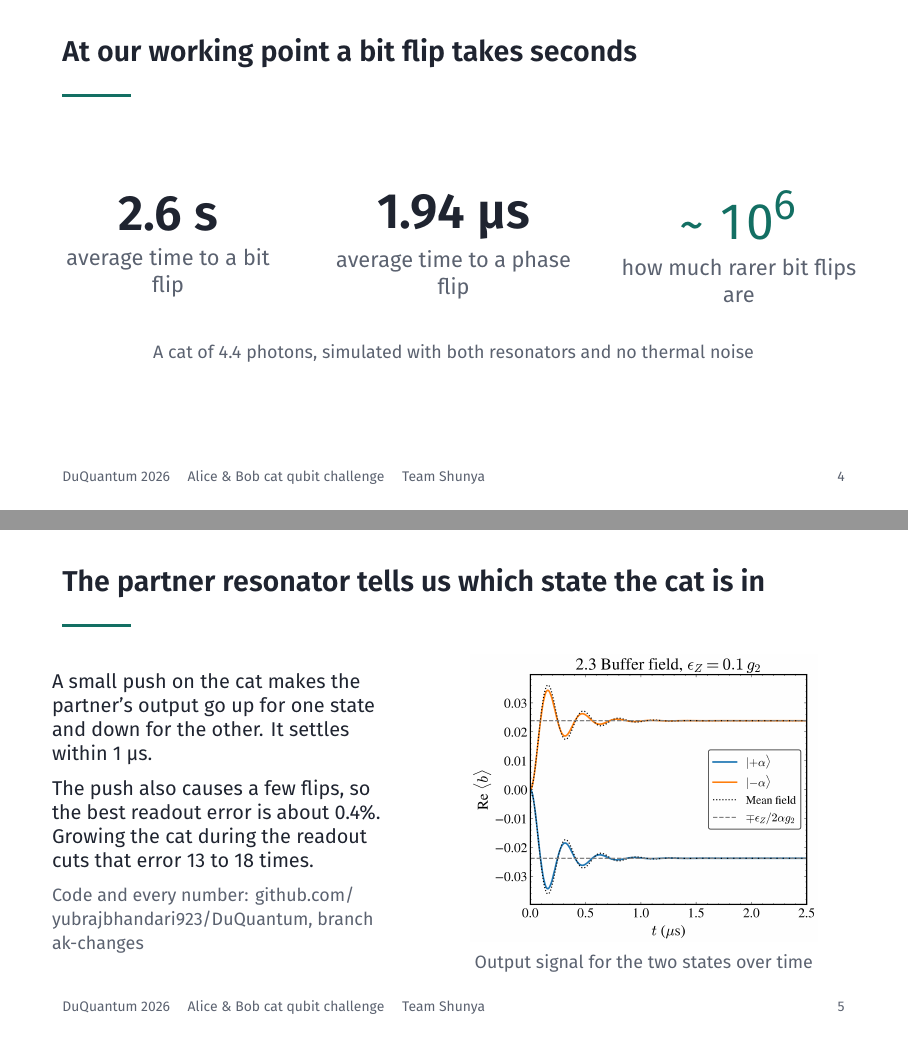
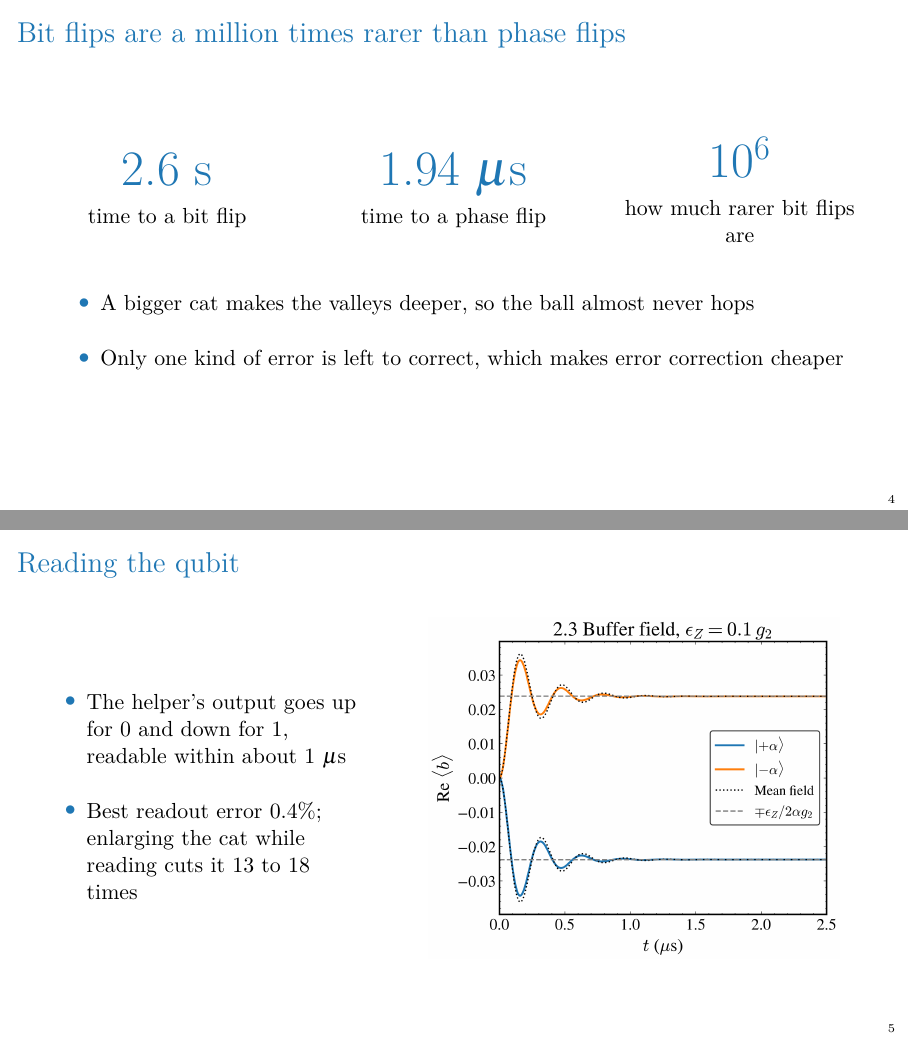
Before and after one commit to yubrajbhandari923/DuQuantum, LaTeX slides (slides/duquantum_short.tex): pages 4 and 5 of 5, joined at a grey line. Compiled offline with XeLaTeX; a missing font is replaced by an installed copy or a similar font.

Commit message:
Redo the five-slide deck in the long deck's format: setup, valleys, headline error times, readout

```diff
--- a/slides/duquantum_short.tex
+++ b/slides/duquantum_short.tex
@@ -25 +12,0 @@
-  \hspace{1.1cm}{\color{muted}\fontsize{7}{8}\selectfont DuQuantum 2026 \quad Alice \& Bob cat qubit challenge \quad Team Shunya}%
@@ -37,4 +36,0 @@
-{\color{accent}\footnotesize\bfseries DUQUANTUM 2026 \quad ALICE \& BOB}\\[1.4em]
-{\fontsize{26}{30}\selectfont\bfseries Cat qubits, simulated}\\[0.8em]
-{\large How a cat qubit is made, how well it keeps its bit, and how it is read}\\[2.4em]
-{\color{muted}Team Shunya}
@@ -76 +50,17 @@ The line falls steeply: for small cats, each extra photon makes bit flips about
 
+\begin{frame}{Bit flips are a million times rarer than phase flips}
+  \vfill
+  \begin{columns}[c]
+    \column{0.30\textwidth}\centering
+    {\Huge\color{tabblue} 2.6 s}\\[0.5em] time to a bit flip
+    \column{0.30\textwidth}\centering
+    {\Huge\color{tabblue} 1.94 $\mu$s}\\[0.5em] time to a phase flip
+    \column{0.30\textwidth}\centering
+    {\Huge\color{tabblue} $10^{6}$}\\[0.5em] how much rarer bit flips are
+  \end{columns}
+  \vfill
+  \begin{itemize}\gap
+    \item A bigger cat makes the valleys deeper, so the ball almost never hops
+    \item Only one kind of error is left to correct, which makes error correction cheaper
+  \end{itemize}
+  \vfill
@@ -85,40 +67,8 @@ Phase flips grow only in proportion to the photon number, so a bigger cat is a g
 \end{frame}
 
-\begin{frame}{At our working point a bit flip takes seconds}
-\vfill
-\begin{columns}[c]
-\begin{column}{0.30\textwidth}\centering
-{\color{ink}\Huge\bfseries 2.6 s}\\[0.4em]{\color{muted}average time to a bit flip}
-\end{column}
-\begin{column}{0.30\textwidth}\centering
-{\color{ink}\Huge\bfseries 1.94 µs}\\[0.4em]{\color{muted}average time to a phase flip}
-\end{column}
-\begin{column}{0.30\textwidth}\centering
-{\color{accent}\Huge\bfseries $\sim10^{6}$}\\[0.4em]{\color{muted}how much rarer bit flips are}
-\end{column}
-\end{columns}
-\vfill
-\centering\aside{A cat of 4.4 photons, simulated with both resonators and no thermal noise}
-\vfill
-\end{frame}
-
-\begin{frame}{The partner resonator tells us which state the cat is in}
-\begin{columns}[c]
-\begin{column}{0.42\textwidth}
-\small
-A small push on the cat makes the partner's output go up for one state and down for the other. It settles within 1~µs.
-
-\medskip
-The push also causes a few flips, so the best readout error is about 0.4\%. Growing the cat during the readout cuts that error 13 to 18 times.
-
-\medskip
-\aside{Code and every number: github.com/\\yubrajbhandari923/DuQuantum, branch ak-changes}
-\end{column}
-\begin{column}{0.54\textwidth}\centering
-\fig{task2_3_b_trace.png}\\
-\aside{Output signal for the two states over time}
-\end{column}
-\end{columns}
-\end{frame}
+\figframe[0.70]{Reading the qubit}{
+  \item The helper's output goes up for 0 and down for 1, readable within about 1 $\mu$s
+  \item Best readout error 0.4\%; enlarging the cat while reading cuts it 13 to 18 times
+}{task2_3_b_trace}
 
 \end{document}
```
Also changed, not shown: slides/duquantum_short.pdf, slides/duquantum_short.tex (103 more changed lines).
